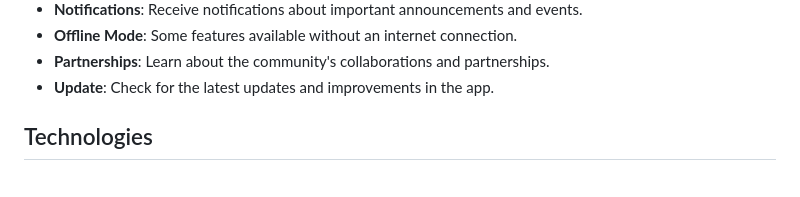
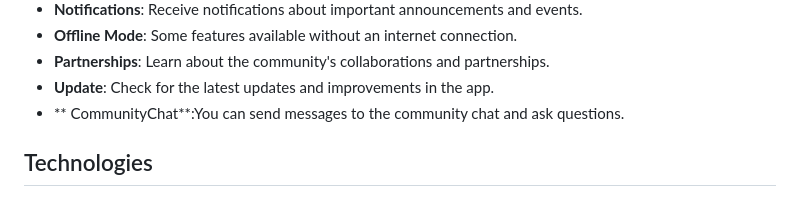
Before and after one commit to NefAnyo71/ekos, a Markdown page: README.md, the part around the change. GitHub-like rendering.

```diff
--- a/README.md
+++ b/README.md
@@ -26,6 +26,7 @@ This Flutter-based mobile application is developed for the Kırıkkale Universit
 - **Offline Mode**: Some features available without an internet connection.
 - **Partnerships**: Learn about the community's collaborations and partnerships.
 - **Update**: Check for the latest updates and improvements in the app.
+- ** CommunityChat**:You can send messages to the community chat and ask questions.
 
 ## Technologies
 
```
